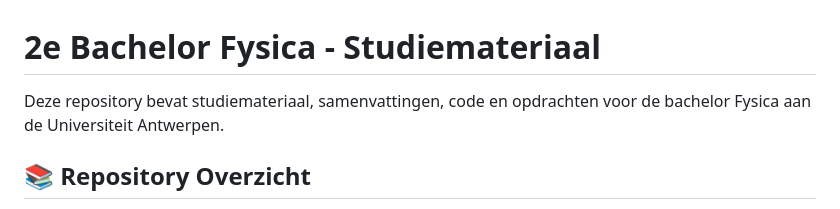
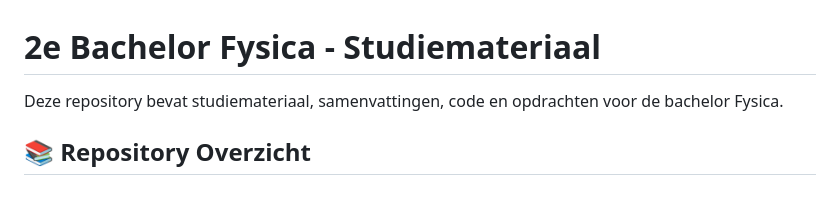
Before and after one commit to trcools/2e-bachelor-Fysica, a Markdown page: README.md, the part around the change. GitHub-like rendering.

Commit message:
Update README to remove university reference
Removed reference to 'Universiteit Antwerpen' in the README.

```diff
--- a/README.md
+++ b/README.md
@@ -1,6 +1,6 @@
 # 2e Bachelor Fysica - Studiemateriaal
 
-Deze repository bevat studiemateriaal, samenvattingen, code en opdrachten voor de bachelor Fysica aan de Universiteit Antwerpen.
+Deze repository bevat studiemateriaal, samenvattingen, code en opdrachten voor de bachelor Fysica.
 
 ## 📚 Repository Overzicht
 
```
